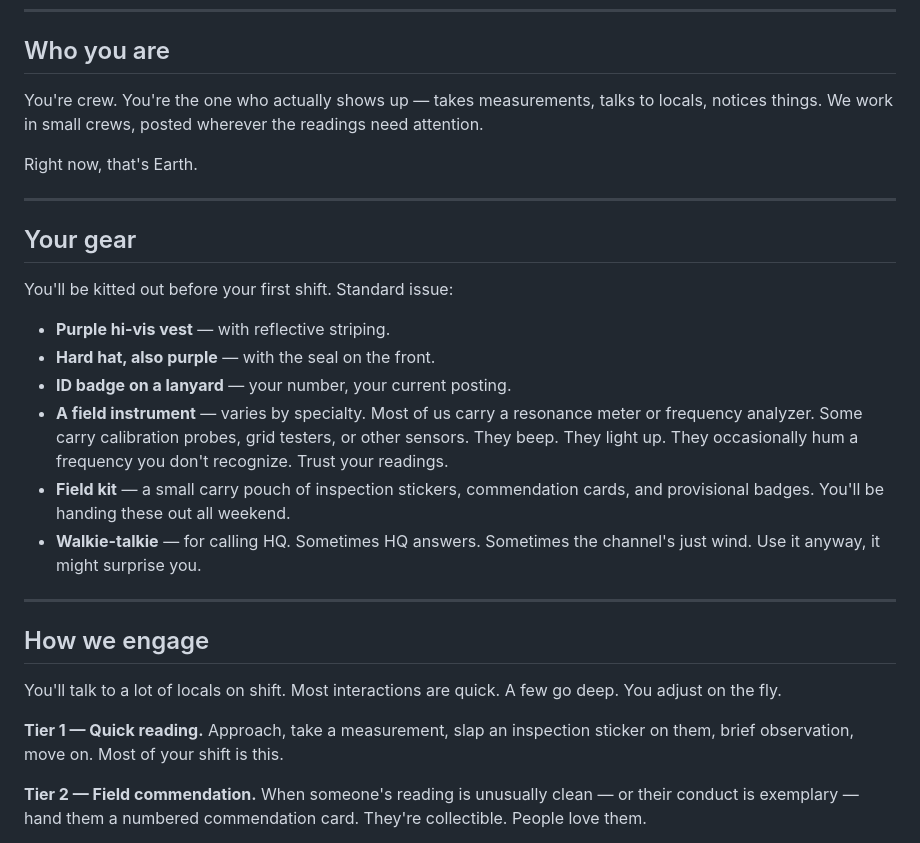
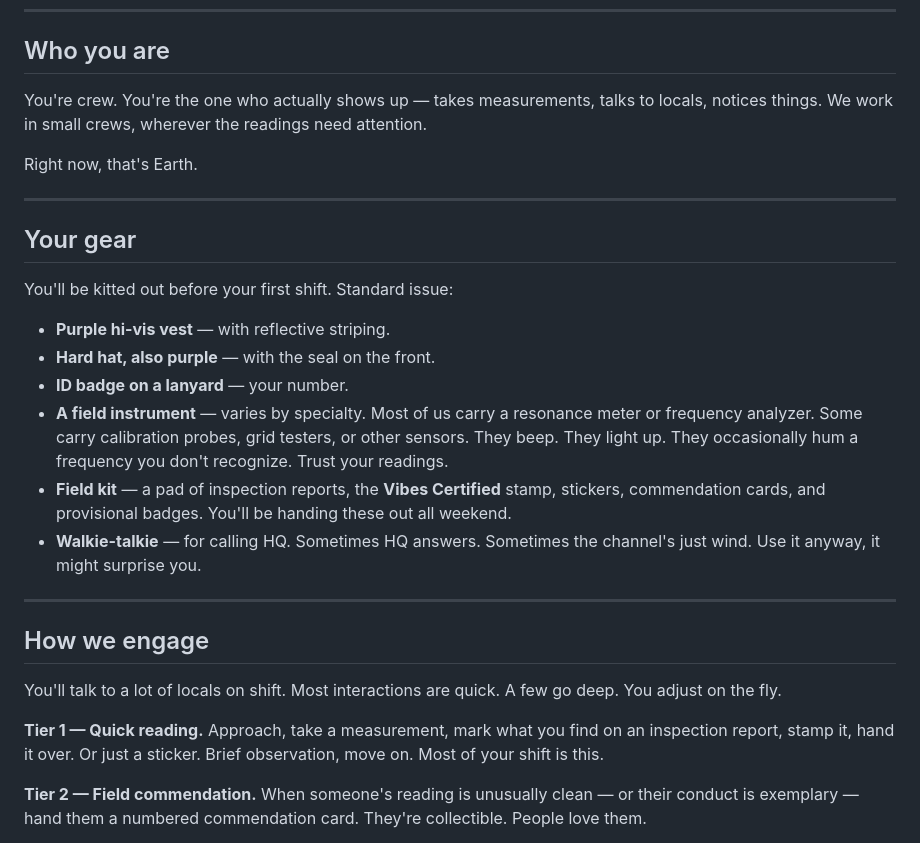
Before and after one commit to Jpoliachik/department-intergalactic-vibes, a Markdown page: README.md, the part around the change. GitHub-like rendering.

```diff
--- a/README.md
+++ b/README.md
@@ -16,7 +16,7 @@ Our job? Make sure the vibes are flowing the way they should. We take readings,
 
 ## Who you are
 
-You're crew. You're the one who actually shows up — takes measurements, talks to locals, notices things. We work in small crews, posted wherever the readings need attention.
+You're crew. You're the one who actually shows up — takes measurements, talks to locals, notices things. We work in small crews, wherever the readings need attention.
 
 Right now, that's Earth.
 
@@ -28,9 +28,9 @@ You'll be kitted out before your first shift. Standard issue:
 
 - **Purple hi-vis vest** — with reflective striping.
 - **Hard hat, also purple** — with the seal on the front.
-- **ID badge on a lanyard** — your number, your current posting.
+- **ID badge on a lanyard** — your number.
 - **A field instrument** — varies by specialty. Most of us carry a resonance meter or frequency analyzer. Some carry calibration probes, grid testers, or other sensors. They beep. They light up. They occasionally hum a frequency you don't recognize. Trust your readings.
-- **Field kit** — a small carry pouch of inspection stickers, commendation cards, and provisional badges. You'll be handing these out all weekend.
+- **Field kit** — a pad of inspection reports, the **Vibes Certified** stamp, stickers, commendation cards, and provisional badges. You'll be handing these out all weekend.
 - **Walkie-talkie** — for calling HQ. Sometimes HQ answers. Sometimes the channel's just wind. Use it anyway, it might surprise you.
 
 ---
@@ -39,7 +39,7 @@ You'll be kitted out before your first shift. Standard issue:
 
 You'll talk to a lot of locals on shift. Most interactions are quick. A few go deep. You adjust on the fly.
 
-**Tier 1 — Quick reading.** Approach, take a measurement, slap an inspection sticker on them, brief observation, move on. Most of your shift is this.
+**Tier 1 — Quick reading.** Approach, take a measurement, mark what you find on an inspection report, stamp it, hand it over. Or just a sticker. Brief observation, move on. Most of your shift is this.
 
 **Tier 2 — Field commendation.** When someone's reading is unusually clean — or their conduct is exemplary — hand them a numbered commendation card. They're collectible. People love them.
 
```
Also changed, not shown: CLAUDE.md (+6 -6 lines), INSPECTION_REPORT.md (+1 -1 lines).
